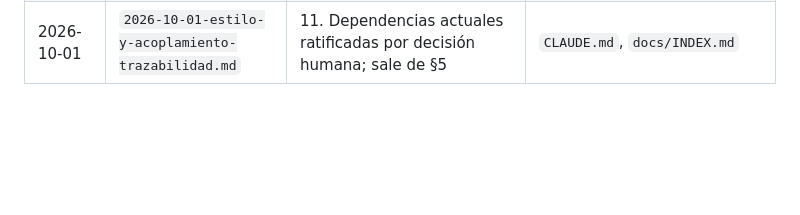
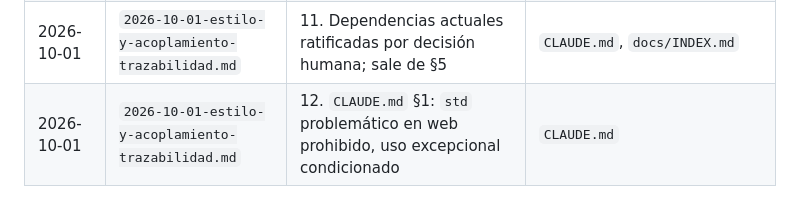
Before and after one commit to Sublevar/obrero-1, a Markdown page: docs/INDEX.md, the part around the change. Drawn GitHub-style; blank space fills up the shorter version.

```diff
--- a/docs/INDEX.md
+++ b/docs/INDEX.md
@@ -80,3 +80,4 @@ Una fila por acto de un agente que modificó archivos, agregada en el mismo paso
 | 2026-10-01 | `2026-10-01-estilo-y-acoplamiento-trazabilidad.md` | 9. Señalado `serde` con `std` en `obrero-core` (§5) | `docs/INDEX.md` |
 | 2026-10-01 | `2026-10-01-estilo-y-acoplamiento-trazabilidad.md` | 10. Vuelven a ser 5 pilares: "Dependencias" pasa a subsección de §1 (coherencia lógica) | `CLAUDE.md`, `docs/INDEX.md` |
 | 2026-10-01 | `2026-10-01-estilo-y-acoplamiento-trazabilidad.md` | 11. Dependencias actuales ratificadas por decisión humana; sale de §5 | `CLAUDE.md`, `docs/INDEX.md` |
+| 2026-10-01 | `2026-10-01-estilo-y-acoplamiento-trazabilidad.md` | 12. `CLAUDE.md` §1: `std` problemático en web prohibido, uso excepcional condicionado | `CLAUDE.md` |
```
Also changed, not shown: CLAUDE.md (+6 -1 lines), docs/sessions/2026-10-01-estilo-y-acoplamiento-trazabilidad.md (+3 -0 lines).
